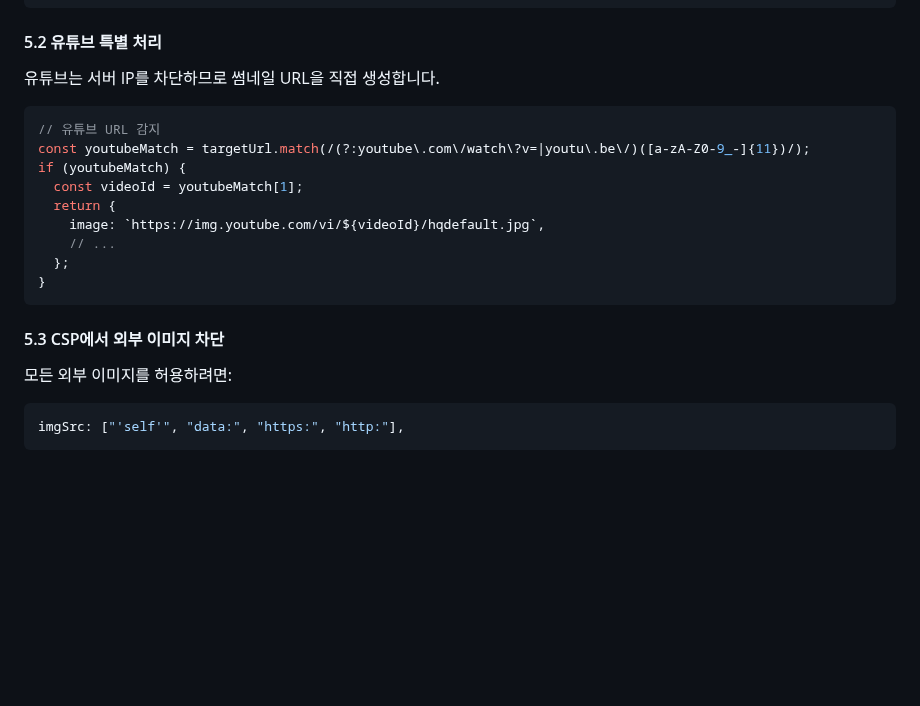
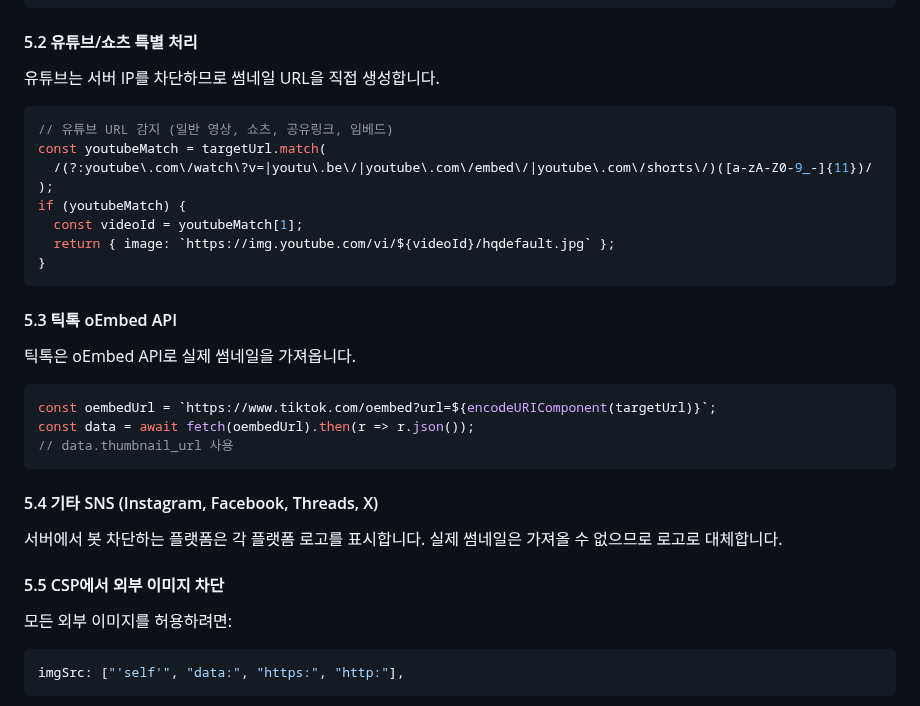
Before and after one commit to tobeapro74/N2-_-, a Markdown page: docs/TROUBLESHOOTING.md, the part around the change. Drawn GitHub-style; blank space fills up the shorter version.

````diff
--- a/docs/TROUBLESHOOTING.md
+++ b/docs/TROUBLESHOOTING.md
@@ -212,23 +212,37 @@ const response = await fetch(targetUrl, {
 });
 ```
 
-#### 5.2 유튜브 특별 처리
+#### 5.2 유튜브/쇼츠 특별 처리
 
 유튜브는 서버 IP를 차단하므로 썸네일 URL을 직접 생성합니다.
 
 ```javascript
-// 유튜브 URL 감지
-const youtubeMatch = targetUrl.match(/(?:youtube\.com\/watch\?v=|youtu\.be\/)([a-zA-Z0-9_-]{11})/);
+// 유튜브 URL 감지 (일반 영상, 쇼츠, 공유링크, 임베드)
+const youtubeMatch = targetUrl.match(
+  /(?:youtube\.com\/watch\?v=|youtu\.be\/|youtube\.com\/embed\/|youtube\.com\/shorts\/)([a-zA-Z0-9_-]{11})/
+);
 if (youtubeMatch) {
   const videoId = youtubeMatch[1];
-  return {
-    image: `https://img.youtube.com/vi/${videoId}/hqdefault.jpg`,
-    // ...
-  };
+  return { image: `https://img.youtube.com/vi/${videoId}/hqdefault.jpg` };
 }
 ```
 
-#### 5.3 CSP에서 외부 이미지 차단
+#### 5.3 틱톡 oEmbed API
+
+틱톡은 oEmbed API로 실제 썸네일을 가져옵니다.
+
+```javascript
+const oembedUrl = `https://www.tiktok.com/oembed?url=${encodeURIComponent(targetUrl)}`;
+const data = await fetch(oembedUrl).then(r => r.json());
+// data.thumbnail_url 사용
+```
+
+#### 5.4 기타 SNS (Instagram, Facebook, Threads, X)
+
+서버에서 봇 차단하는 플랫폼은 각 플랫폼 로고를 표시합니다.
+실제 썸네일은 가져올 수 없으므로 로고로 대체합니다.
+
+#### 5.5 CSP에서 외부 이미지 차단
 
 모든 외부 이미지를 허용하려면:
 ```javascript
````
Also changed, not shown: docs/ARCHITECTURE.md (+24 -5 lines).
